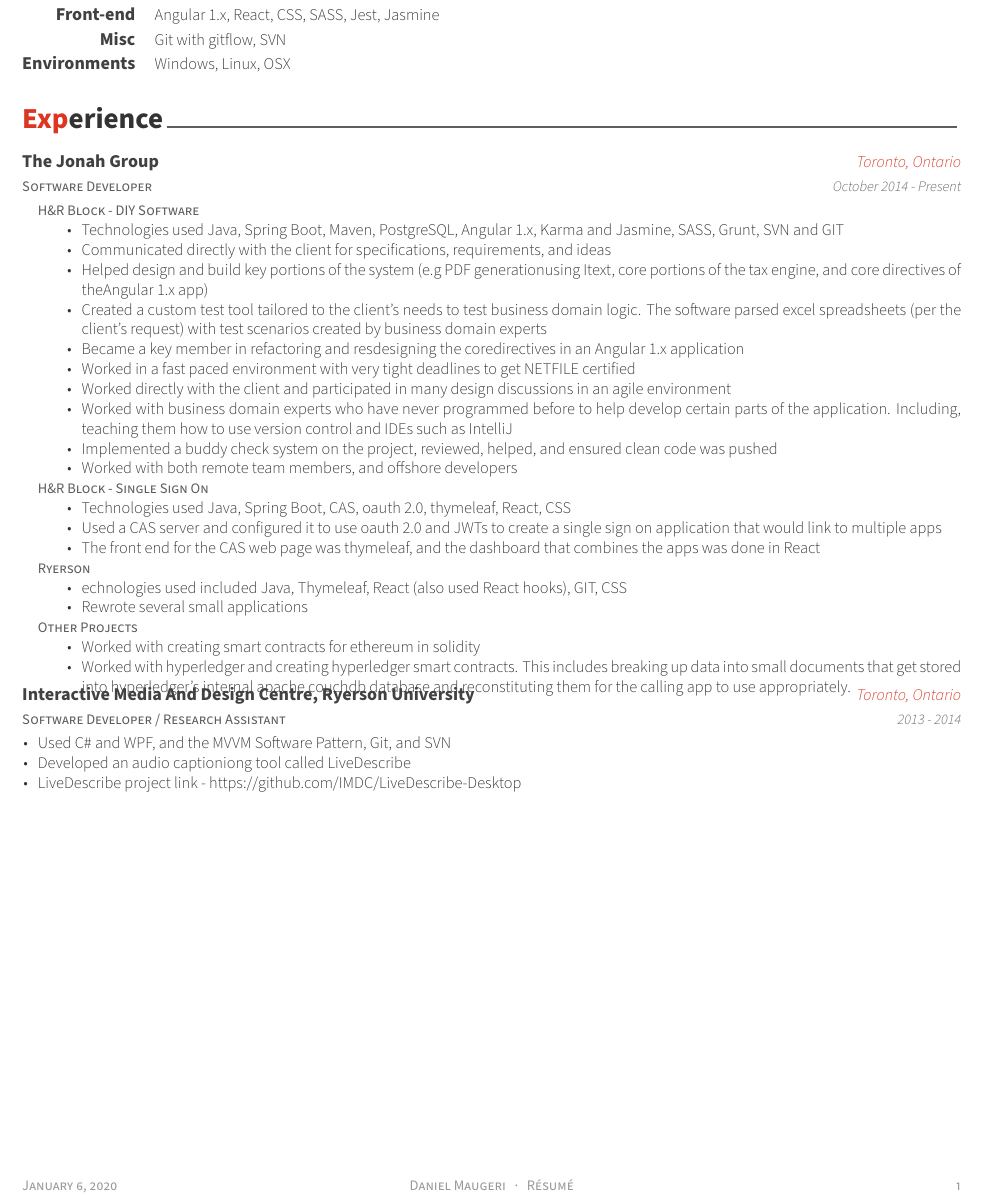
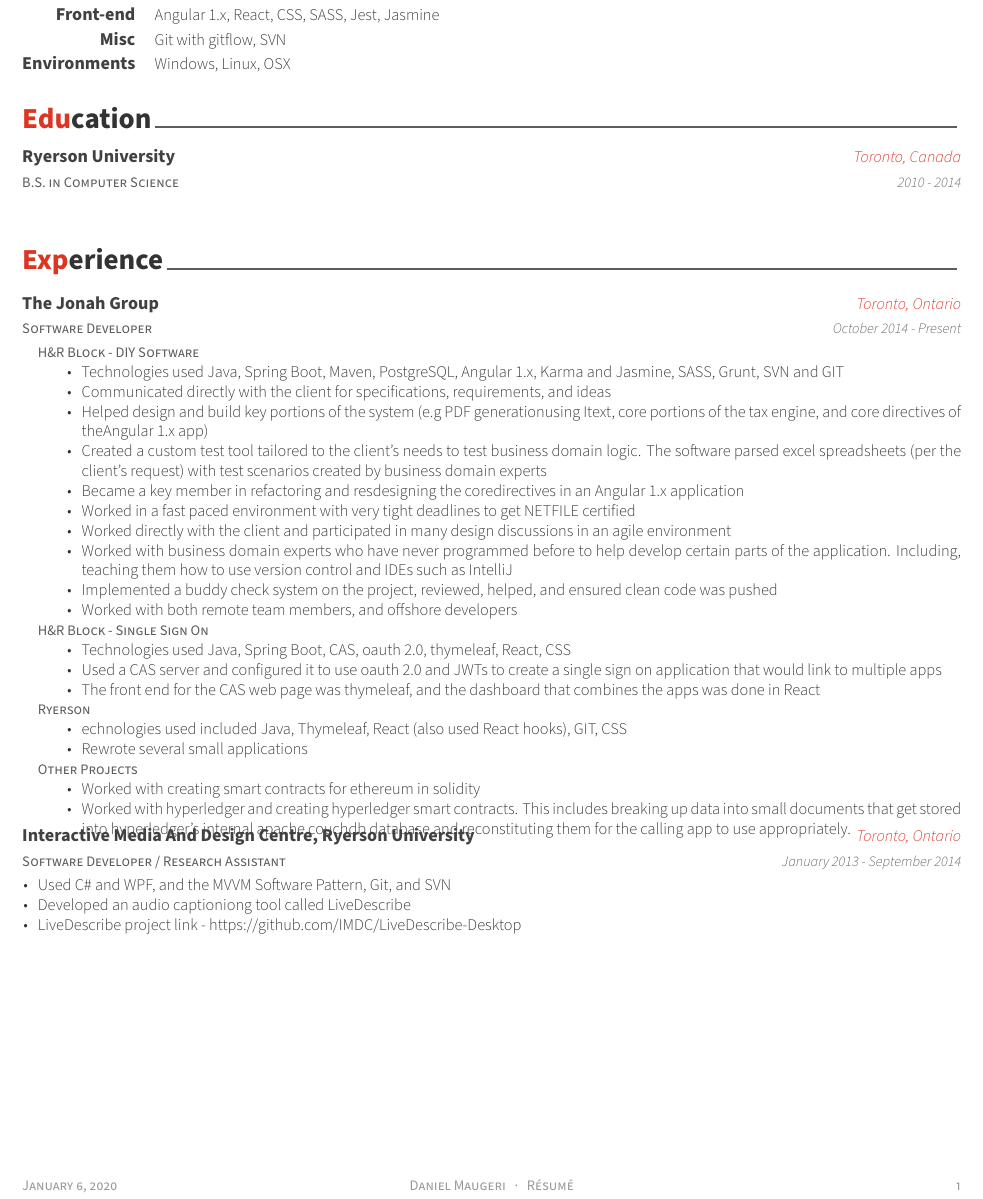
Before and after one commit to dmaugeri/resume-latex, a LaTeX CV (resume.tex, which reads sections/education.tex, sections/experience.tex): part of the page, cut so that both start at the same text. Compiled offline with XeLaTeX.

Commit message:
Added education and some small changes to experience

```diff
--- a/resume.tex
+++ b/resume.tex
@@ -96,6 +96,7 @@
 %	Each section is imported separately, open each file in turn to modify content
 %-------------------------------------------------------------------------------
 \input{sections/skills.tex}
+\input{sections/education.tex}
 \input{sections/experience.tex}
 % \input{resume/summary.tex}
 % \input{resume/experience.tex}
--- /dev/null
+++ b/sections/education.tex
@@ -0,0 +1,10 @@
+\cvsection{Education}
+
+\begin{cventries}
+    \cventry
+    {B.S. in Computer Science}
+    {Ryerson University}
+    {Toronto, Canada}
+    {2010 - 2014}
+    {}
+\end{cventries}
--- a/sections/experience.tex
+++ b/sections/experience.tex
@@ -106,7 +106,7 @@
     {Software Developer / Research Assistant}
     {Interactive Media And Design Centre, Ryerson University}
     {Toronto, Ontario}
-    {2013 - 2014}
+    {January 2013 - September 2014}
     {
         \begin{cvitems}
             \item {Used C\# and WPF, and the MVVM Software Pattern, Git, and SVN}
```
